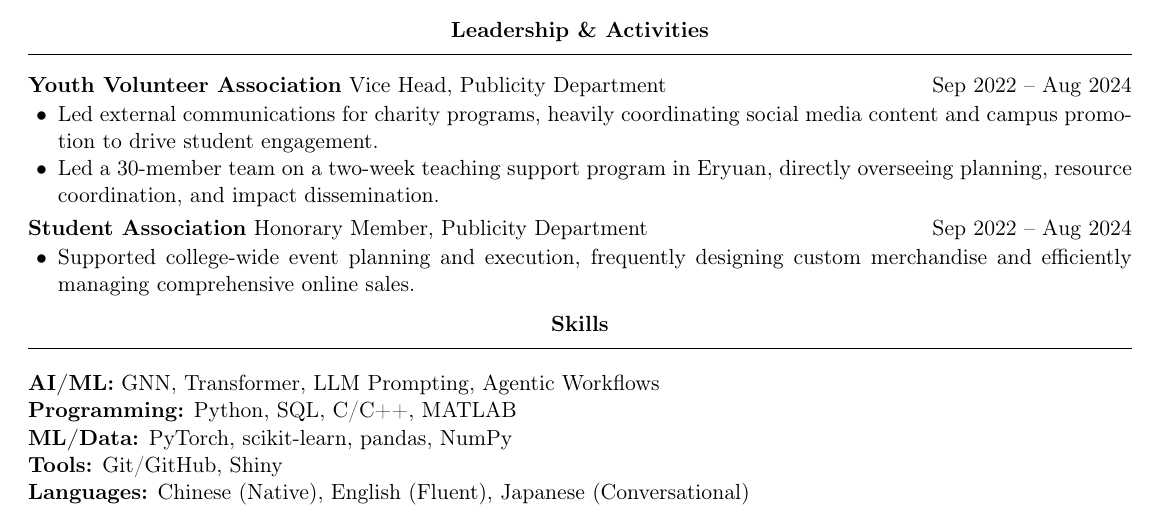
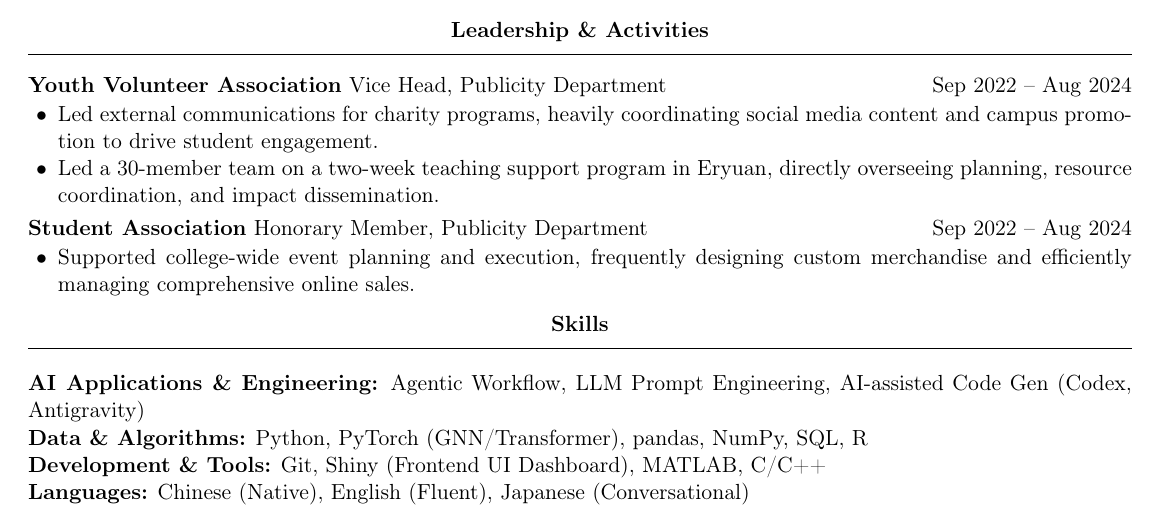
Before and after one commit to KristynChen/Persional-Website, a LaTeX CV (assets/resume/resume_EN.tex): part of the page, cut so that both start at the same text. Compiled offline with pdfLaTeX.

Commit message:
Update Skills section in English resume

```diff
--- a/assets/resume/resume_EN.tex
+++ b/assets/resume/resume_EN.tex
@@ -120,10 +120,9 @@ Honorary Member, Publicity Department \hfill Sep 2022 -- Aug 2024
 \end{center}
 \vspace{-3pt}
 
-\textbf{AI/ML:} GNN, Transformer, LLM Prompting, Agentic Workflows \\
-\textbf{Programming:} Python, SQL, C/C++, MATLAB \\
-\textbf{ML/Data:} PyTorch, scikit-learn, pandas, NumPy \\
-\textbf{Tools:} Git/GitHub, Shiny \\
+\textbf{AI Applications \& Engineering:} Agentic Workflow, LLM Prompt Engineering, AI-assisted Code Gen (Codex, Antigravity) \\
+\textbf{Data \& Algorithms:} Python, PyTorch (GNN/Transformer), pandas, NumPy, SQL, R \\
+\textbf{Development \& Tools:} Git, Shiny (Frontend UI Dashboard), MATLAB, C/C++ \\
 \textbf{Languages:} Chinese (Native), English (Fluent), Japanese (Conversational)
 
 \end{document}
```
Also changed, not shown: assets/resume/resume_EN.pdf, 1 other file.
